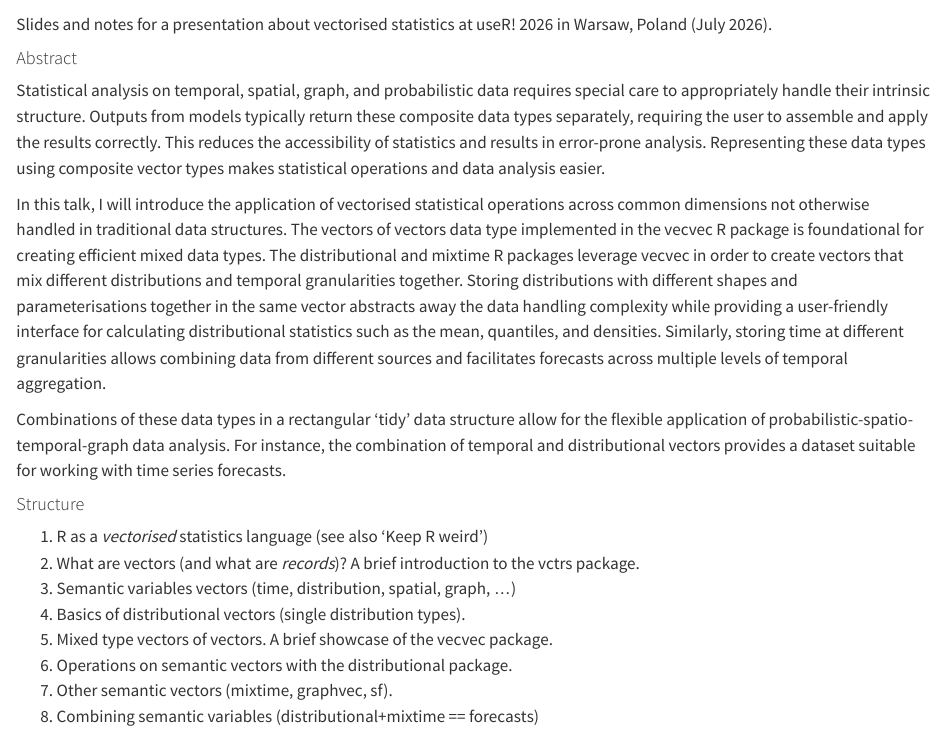
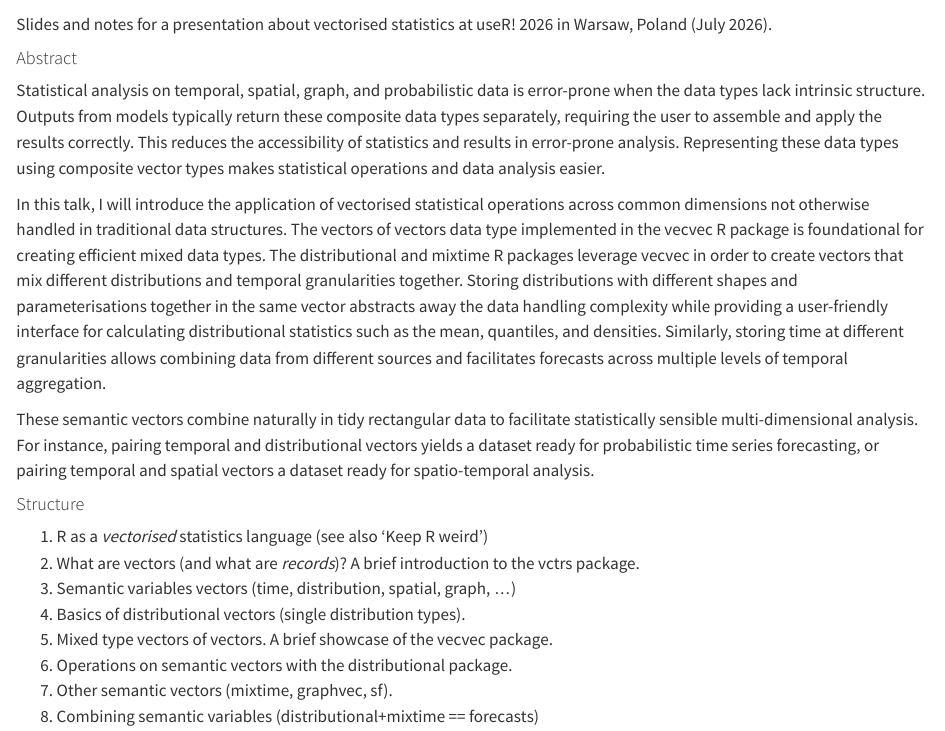
Before and after one commit to mitchelloharawild/talk-vecvec-user2026, a Quarto document (README.qmd): the page in a window 1100 px wide, from 60 px down. Rendered offline with R 4.5, knitr and Pandoc in place of Quarto, with nearby package versions; drawn as R Markdown's standard HTML page in place of the format the file asks for.

Commit message:
Refine abstract

```diff
--- a/README.qmd
+++ b/README.qmd
@@ -17,11 +17,11 @@ Slides and notes for a presentation about vectorised statistics at useR! 2026 in
 
 #### Abstract
 
-Statistical analysis on temporal, spatial, graph, and probabilistic data requires special care to appropriately handle their intrinsic structure. Outputs from models typically return these composite data types separately, requiring the user to assemble and apply the results correctly. This reduces the accessibility of statistics and results in error-prone analysis. Representing these data types using composite vector types makes statistical operations and data analysis easier.
+Statistical analysis on temporal, spatial, graph, and probabilistic data is error-prone when the data types lack intrinsic structure. Outputs from models typically return these composite data types separately, requiring the user to assemble and apply the results correctly. This reduces the accessibility of statistics and results in error-prone analysis. Representing these data types using composite vector types makes statistical operations and data analysis easier.
 
 In this talk, I will introduce the application of vectorised statistical operations across common dimensions not otherwise handled in traditional data structures. The vectors of vectors data type implemented in the vecvec R package is foundational for creating efficient mixed data types. The distributional and mixtime R packages leverage vecvec in order to create vectors that mix different distributions and temporal granularities together. Storing distributions with different shapes and parameterisations together in the same vector abstracts away the data handling complexity while providing a user-friendly interface for calculating distributional statistics such as the mean, quantiles, and densities. Similarly, storing time at different granularities allows combining data from different sources and facilitates forecasts across multiple levels of temporal aggregation.
 
-Combinations of these data types in a rectangular 'tidy' data structure allow for the flexible application of probabilistic-spatio-temporal-graph data analysis. For instance, the combination of temporal and distributional vectors provides a dataset suitable for working with time series forecasts.
+These semantic vectors combine naturally in tidy rectangular data to facilitate statistically sensible multi-dimensional analysis. For instance, pairing temporal and distributional vectors yields a dataset ready for probabilistic time series forecasting, or pairing temporal and spatial vectors a dataset ready for spatio-temporal analysis.
 
 #### Structure
 
```
Also changed, not shown: README.md.
